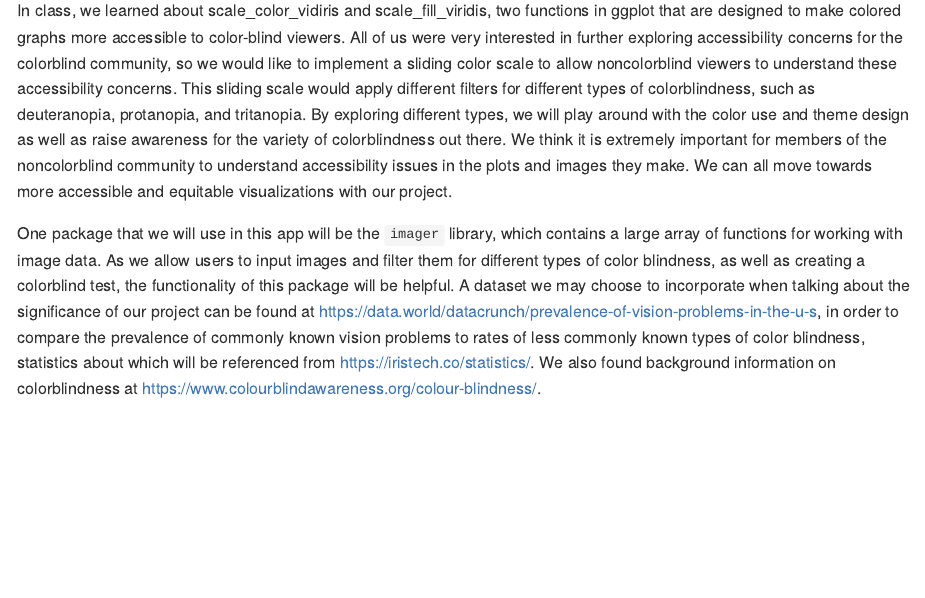
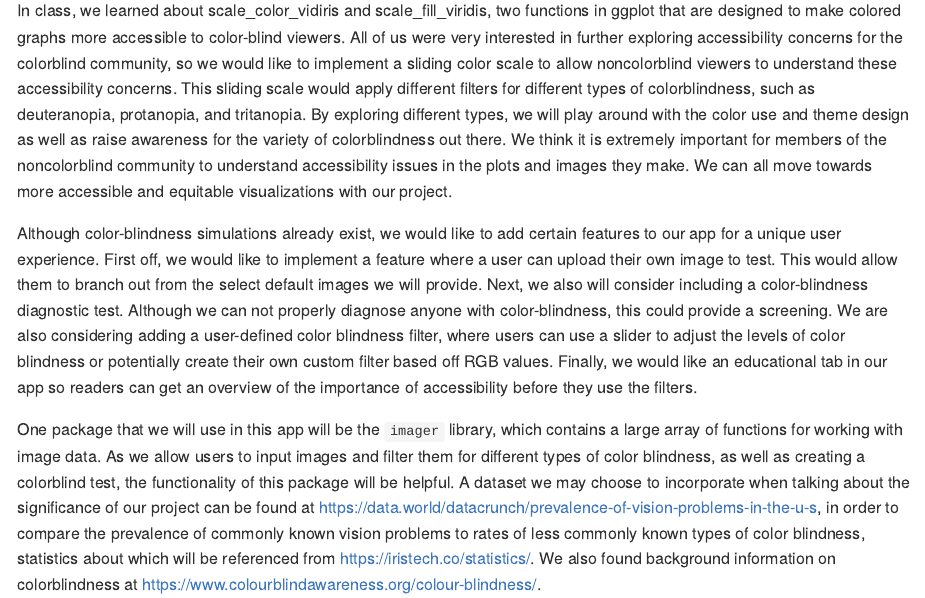
Before and after one commit to hollyyfc/project-2-stats_r_us, an R Markdown document (Proposal/Proposal.Rmd): the page in a window 1100 px wide, from 1780 px down. Rendered offline with R 4.5, knitr and Pandoc, with nearby package versions; some code elsewhere in the file could not run offline; long lines of code are wrapped.

Commit message:
updated proposal (parker)

```diff
--- a/Proposal/Proposal.Rmd
+++ b/Proposal/Proposal.Rmd
@@ -77,6 +77,8 @@ tritanopia. By exploring different types, we will play around with the color
 use and theme design as well as raise awareness for the variety of
 colorblindness out there. We think it is extremely important for members of the noncolorblind community to understand accessibility issues in the plots and images they make. We can all move towards more accessible and equitable
 visualizations with our project.
+
+Although color-blindness simulations already exist, we would like to add certain features to our app for a unique user experience. First off, we would like to implement a feature where a user can upload their own image to test. This would allow them to branch out from the select default images we will provide. Next, we also will consider including a color-blindness diagnostic test. Although we can not properly diagnose anyone with color-blindness, this could provide a screening. We are also considering adding a user-defined color blindness filter, where users can use a slider to adjust the levels of color blindness or potentially create their own custom filter based off RGB values. Finally, we would like an educational tab in our app so readers can get an overview of the importance of accessibility before they use the filters.
 
 One package that we will use in this app will be the `imager` library, which
 contains a large array of functions for working with image data. As we allow
```
